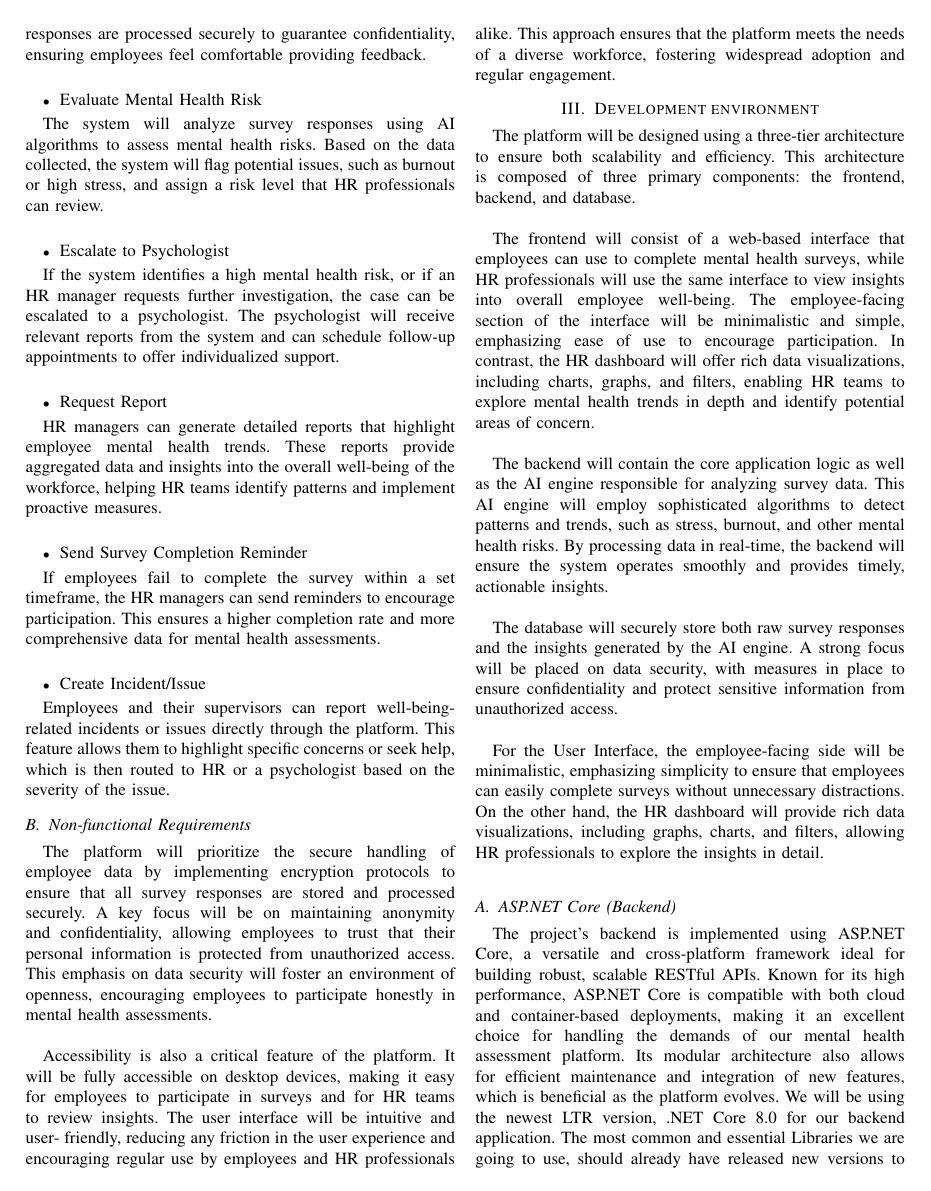
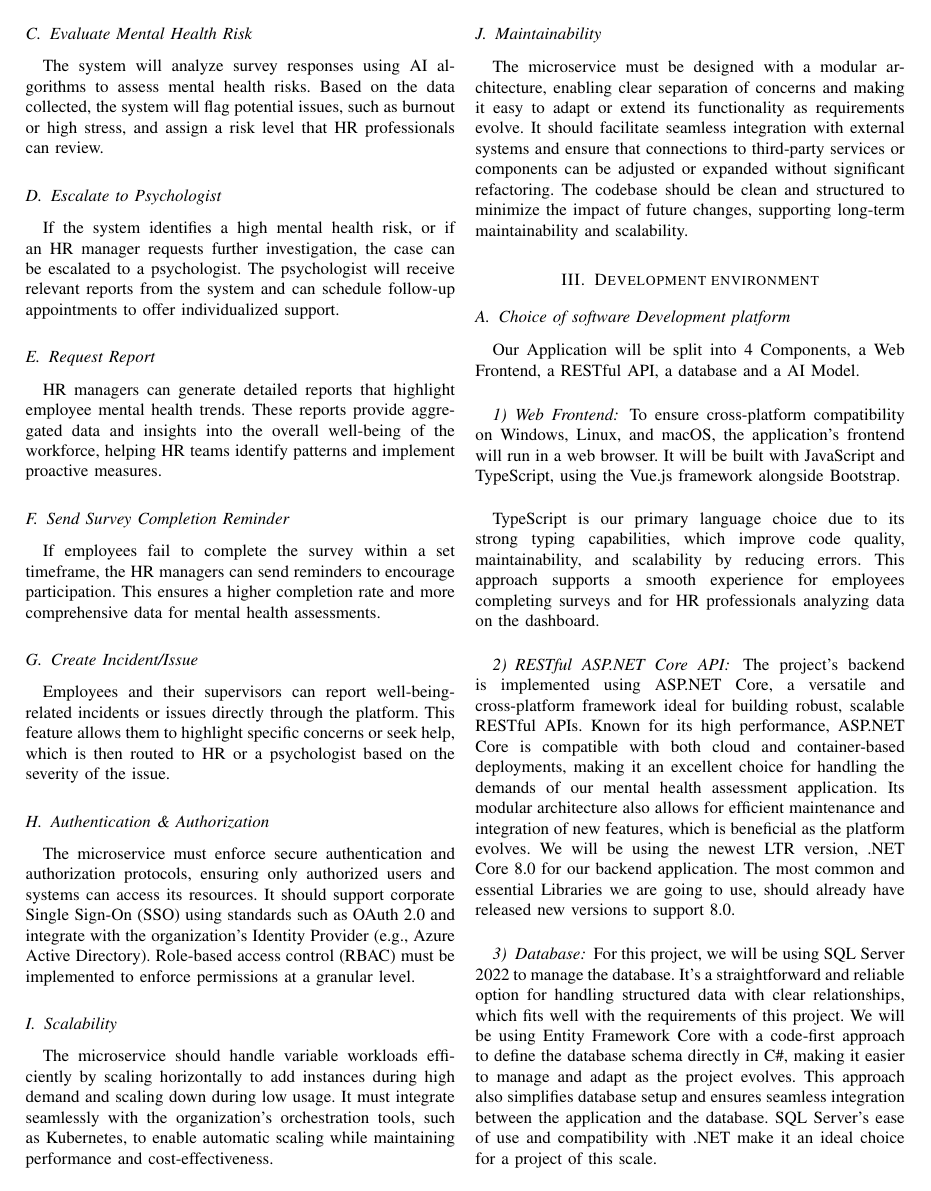
Before and after one commit to Creebos/Mindwatch, a LaTeX problem sheet (docs/MindWatch_Assignment.tex): page 2 of 5. Compiled offline with pdfLaTeX.

Commit message:
Updated Documentation (WIP)

```diff
--- a/docs/MindWatch_Assignment.tex
+++ b/docs/MindWatch_Assignment.tex
@@ -202,75 +179,23 @@
             help, which is then routed to HR or a psychologist based on
             the severity of the issue.
 
-        \subsection{Non-functional Requirements}
+        \subsection{Authentication \& Authorization}
 
-            The platform will prioritize the secure handling of
-            employee data by implementing encryption protocols to
-            ensure that all survey responses are stored and processed
-            securely. A key focus will be on maintaining anonymity and
-            confidentiality, allowing employees to trust that their personal
-            information is protected from unauthorized access. This
-            emphasis on data security will foster an environment of
-            openness, encouraging employees to participate honestly in
-            mental health assessments.\newline
+            The microservice must enforce secure authentication and authorization protocols, ensuring only authorized users and systems can access its resources. It should support corporate Single Sign-On (SSO) using standards such as OAuth 2.0 and integrate with the organization's Identity Provider (e.g., Azure Active Directory). Role-based access control (RBAC) must be implemented to enforce permissions at a granular level.
 
-            Accessibility is also a critical feature of the platform. It
-            will be fully accessible on desktop devices, making it easy for
-            employees to participate in surveys and for HR teams to
-            review insights. The user interface will be intuitive and user-
-            friendly, reducing any friction in the user experience and
-            encouraging regular use by employees and HR professionals
-            alike. This approach ensures that the platform meets the needs
-            of a diverse workforce, fostering widespread adoption and
-            regular engagement.
+        \subsection{Scalability}
+
+            The microservice should handle variable workloads efficiently by scaling horizontally to add instances during high demand and scaling down during low usage. It must integrate seamlessly with the organization's orchestration tools, such as Kubernetes, to enable automatic scaling while maintaining performance and cost-effectiveness.
+
+        \subsection{Maintainability}
+
+            The microservice must be designed with a modular architecture, enabling clear separation of concerns and making it easy to adapt or extend its functionality as requirements evolve. It should facilitate seamless integration with external systems and ensure that connections to third-party services or components can be adjusted or expanded without significant refactoring. The codebase should be clean and structured to minimize the impact of future changes, supporting long-term maintainability and scalability.
 
     \section{Development environment}
 
-        The platform will be designed using a three-tier
-        architecture to ensure both scalability and efficiency. This
-        architecture is composed of three primary components: the
-        frontend, backend, and database.\newline
+        \subsection{Choice of software Development platform}
 
-        The frontend will consist of a web-based interface that
-        employees can use to complete mental health surveys, while
-        HR professionals will use the same interface to view insights
-        into overall employee well-being. The employee-facing
-        section of the interface will be minimalistic and simple,
-        emphasizing ease of use to encourage participation. In
-        contrast, the HR dashboard will offer rich data visualizations,
-        including charts, graphs, and filters, enabling HR teams to
-        explore mental health trends in depth and identify potential
-        areas of concern.\newline
-
-        The backend will contain the core application logic as well
-        as the AI engine responsible for analyzing survey data. This
-        AI engine will employ sophisticated algorithms to detect
-        patterns and trends, such as stress, burnout, and other mental
-        health risks. By processing data in real-time, the backend will
-        ensure the system operates smoothly and provides timely,
-        actionable insights.\newline
-
-        The database will securely store both raw survey responses
-        and the insights generated by the AI engine. A strong focus
-        will be placed on data security, with measures in place to
-        ensure confidentiality and protect sensitive information from
-        unauthorized access.\newline
-
-        For the User Interface, the employee-facing side will be
-        minimalistic, emphasizing simplicity to ensure that employees
-        can easily complete surveys without unnecessary distractions.
-        On the other hand, the HR dashboard will provide rich data
-        visualizations, including graphs, charts, and filters, allowing
-        HR professionals to explore the insights in detail.
+            Our Application will be split into 4 Components, a Web Frontend, a RESTful API, a database and a AI Model.
             \newline
 
-        \subsection {ASP.NET Core (Backend)}
-
-
-            The project’s backend is implemented using ASP.NET Core,
-            a versatile and cross-platform framework ideal for building
-            robust, scalable RESTful APIs. Known for its high performance, ASP.NET Core is compatible with both cloud and container-based deployments, making it an excellent choice for handling the demands of our mental health assessment platform. Its modular architecture also allows for efficient maintenance and integration of new features, which is beneficial as the platform evolves. We will be using the newest LTR version, .NET Core 8.0 for our backend application. The most common and essential Libraries we are going to use, should already have released new versions to support 8.0.
-            \newline
-
-
-        \subsection {Python (AI Component)}
+            \subsubsection{Web Frontend}
@@ -291,4 +209,13 @@
                 TypeScript is our primary language choice due to its strong typing capabilities, which improve code quality, maintainability, and scalability by reducing errors. This approach supports a smooth experience for employees completing surveys and for HR professionals analyzing data on the dashboard.
                 \newline
 
-        \subsection {Docker Containerization}
+            \subsubsection{RESTful ASP.NET Core API}
+
+                The project’s backend is implemented using ASP.NET Core,
+                a versatile and cross-platform framework ideal for building
+                robust, scalable RESTful APIs. Known for its high performance, ASP.NET Core is compatible with both cloud and container-based deployments, making it an excellent choice for handling the demands of our mental health assessment application. Its modular architecture also allows for efficient maintenance and integration of new features, which is beneficial as the platform evolves. We will be using the newest LTR version, .NET Core 8.0 for our backend application. The most common and essential Libraries we are going to use, should already have released new versions to support 8.0.
+                \newline
+
+            \subsubsection{Database}
+
+                For this project, we will be using SQL Server 2022 to manage the database. It’s a straightforward and reliable option for handling structured data with clear relationships, which fits well with the requirements of this project. We will be using Entity Framework Core with a code-first approach to define the database schema directly in C\#, making it easier to manage and adapt as the project evolves. This approach also simplifies database setup and ensures seamless integration between the application and the database. SQL Server’s ease of use and compatibility with .NET make it an ideal choice for a project of this scale.
```
Also changed, not shown: docs/Mindwatch_Assignment.pdf, docs/MindWatch_Assignment.tex (108 more changed lines). Lines whose indentation alone changed are shown as unchanged.
